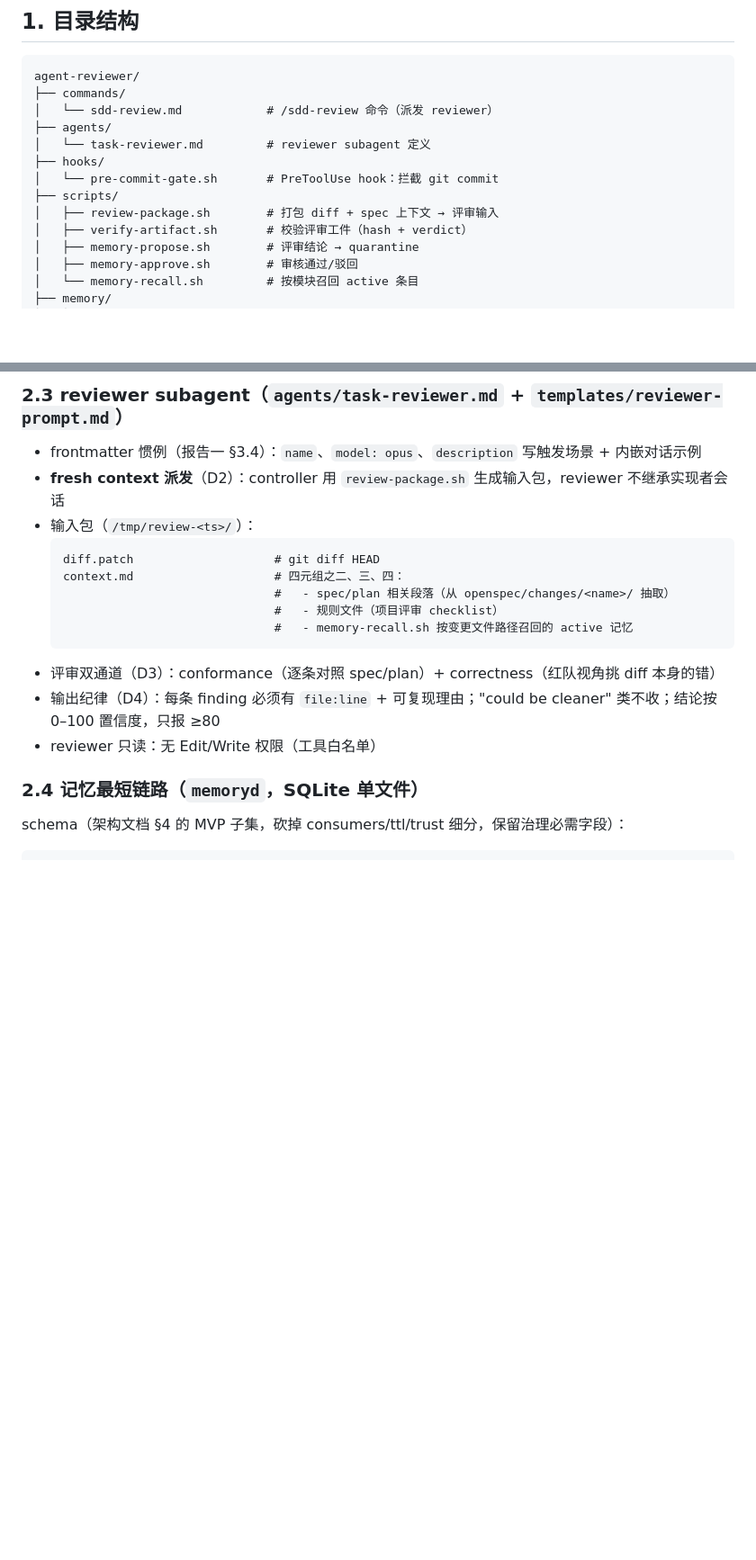
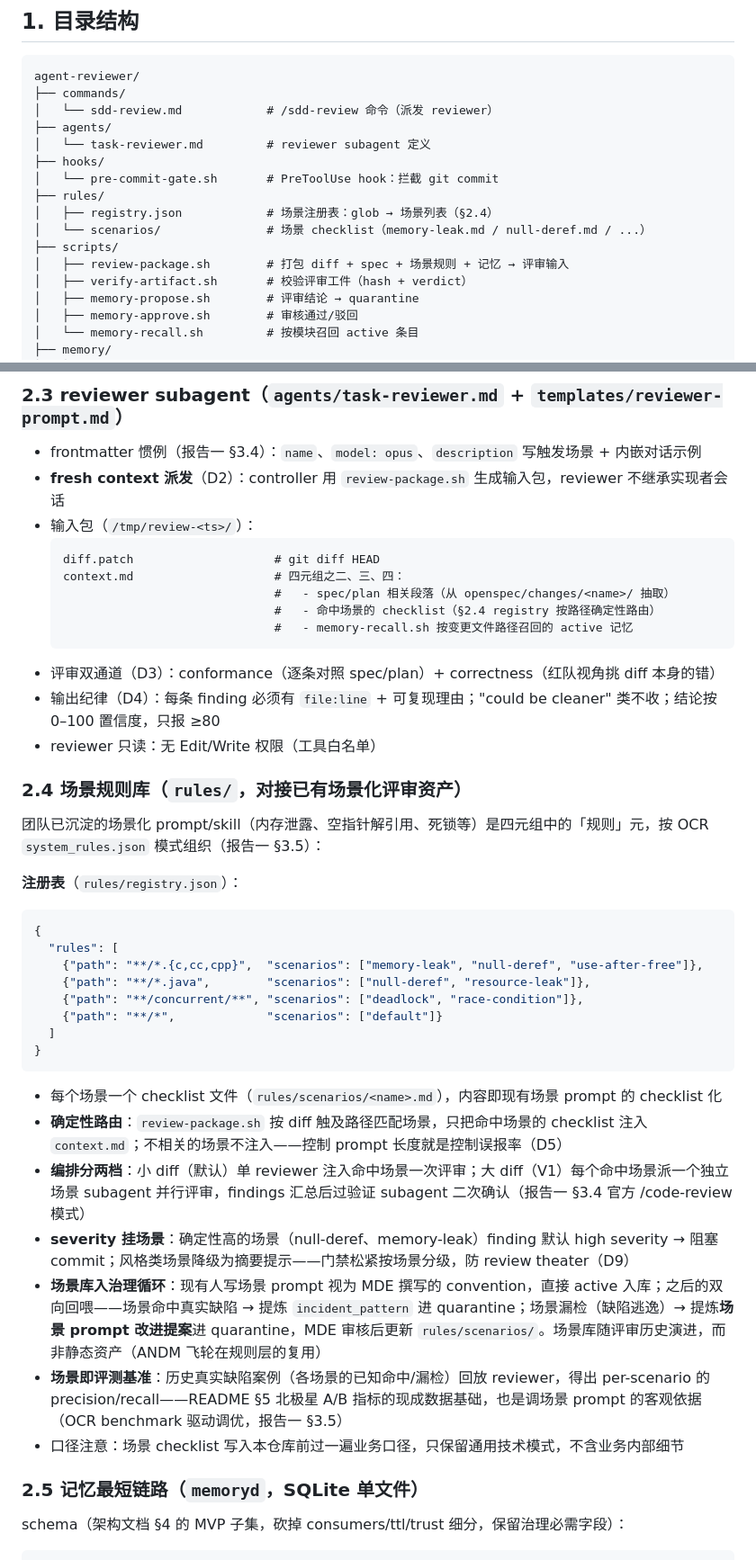
Before and after one commit to Atituiset/agent-reviewer, a Markdown page: docs/design/mvp-minimal-design.md, 2 parts joined by grey strips. Shown at 90% size. GitHub-like rendering; blank space fills up the shorter version.

Commit message:
docs: MVP 设计新增场景规则库（§2.4）——registry 路由、场景 severity 分级、场景库治理回喂与基线回放

````diff
--- a/docs/design/mvp-minimal-design.md
+++ b/docs/design/mvp-minimal-design.md
@@ -27,8 +27,11 @@ agent-reviewer/
 │   └── task-reviewer.md         # reviewer subagent 定义
 ├── hooks/
 │   └── pre-commit-gate.sh       # PreToolUse hook：拦截 git commit
+├── rules/
+│   ├── registry.json            # 场景注册表：glob → 场景列表（§2.4）
+│   └── scenarios/               # 场景 checklist（memory-leak.md / null-deref.md / ...）
 ├── scripts/
-│   ├── review-package.sh        # 打包 diff + spec 上下文 → 评审输入
+│   ├── review-package.sh        # 打包 diff + spec + 场景规则 + 记忆 → 评审输入
 │   ├── verify-artifact.sh       # 校验评审工件（hash + verdict）
 │   ├── memory-propose.sh        # 评审结论 → quarantine
 │   ├── memory-approve.sh        # 审核通过/驳回
@@ -90,14 +94,39 @@ fail-open：脚本自身任何异常 → exit 0 放行
   diff.patch                    # git diff HEAD
   context.md                    # 四元组之二、三、四：
                                 #   - spec/plan 相关段落（从 openspec/changes/<name>/ 抽取）
-                                #   - 规则文件（项目评审 checklist）
+                                #   - 命中场景的 checklist（§2.4 registry 按路径确定性路由）
                                 #   - memory-recall.sh 按变更文件路径召回的 active 记忆
   ```
 - 评审双通道（D3）：conformance（逐条对照 spec/plan）+ correctness（红队视角挑 diff 本身的错）
 - 输出纪律（D4）：每条 finding 必须有 `file:line` + 可复现理由；"could be cleaner" 类不收；结论按 0–100 置信度，只报 ≥80
 - reviewer 只读：无 Edit/Write 权限（工具白名单）
 
-### 2.4 记忆最短链路（`memoryd`，SQLite 单文件）
+### 2.4 场景规则库（`rules/`，对接已有场景化评审资产）
+
+团队已沉淀的场景化 prompt/skill（内存泄露、空指针解引用、死锁等）是四元组中的「规则」元，按 OCR `system_rules.json` 模式组织（报告一 §3.5）：
+
+**注册表**（`rules/registry.json`）：
+
+```json
+{
+  "rules": [
+    {"path": "**/*.{c,cc,cpp}",  "scenarios": ["memory-leak", "null-deref", "use-after-free"]},
+    {"path": "**/*.java",        "scenarios": ["null-deref", "resource-leak"]},
+    {"path": "**/concurrent/**", "scenarios": ["deadlock", "race-condition"]},
+    {"path": "**/*",             "scenarios": ["default"]}
+  ]
+}
+```
+
+- 每个场景一个 checklist 文件（`rules/scenarios/<name>.md`），内容即现有场景 prompt 的 checklist 化
+- **确定性路由**：`review-package.sh` 按 diff 触及路径匹配场景，只把命中场景的 checklist 注入 `context.md`；不相关的场景不注入——控制 prompt 长度就是控制误报率（D5）
+- **编排分两档**：小 diff（默认）单 reviewer 注入命中场景一次评审；大 diff（V1）每个命中场景派一个独立场景 subagent 并行评审，findings 汇总后过验证 subagent 二次确认（报告一 §3.4 官方 /code-review 模式）
+- **severity 挂场景**：确定性高的场景（null-deref、memory-leak）finding 默认 high severity → 阻塞 commit；风格类场景降级为摘要提示——门禁松紧按场景分级，防 review theater（D9）
+- **场景库入治理循环**：现有人写场景 prompt 视为 MDE 撰写的 convention，直接 active 入库；之后的双向回喂——场景命中真实缺陷 → 提炼 `incident_pattern` 进 quarantine；场景漏检（缺陷逃逸）→ 提炼**场景 prompt 改进提案**进 quarantine，MDE 审核后更新 `rules/scenarios/`。场景库随评审历史演进，而非静态资产（ANDM 飞轮在规则层的复用）
+- **场景即评测基准**：历史真实缺陷案例（各场景的已知命中/漏检）回放 reviewer，得出 per-scenario 的 precision/recall——README §5 北极星 A/B 指标的现成数据基础，也是调场景 prompt 的客观依据（OCR benchmark 驱动调优，报告一 §3.5）
+- 口径注意：场景 checklist 写入本仓库前过一遍业务口径，只保留通用技术模式，不含业务内部细节
+
+### 2.5 记忆最短链路（`memoryd`，SQLite 单文件）
 
 schema（架构文档 §4 的 MVP 子集，砍掉 consumers/ttl/trust 细分，保留治理必需字段）：
 
````
Also changed, not shown: other parts of docs/design/mvp-minimal-design.md (+6 -3 lines).
